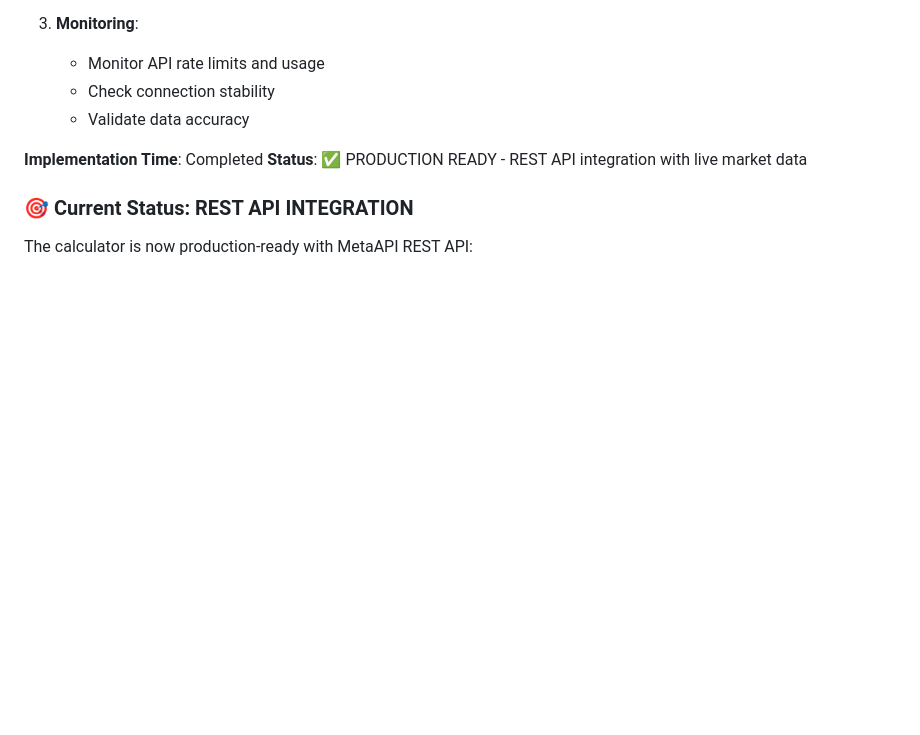
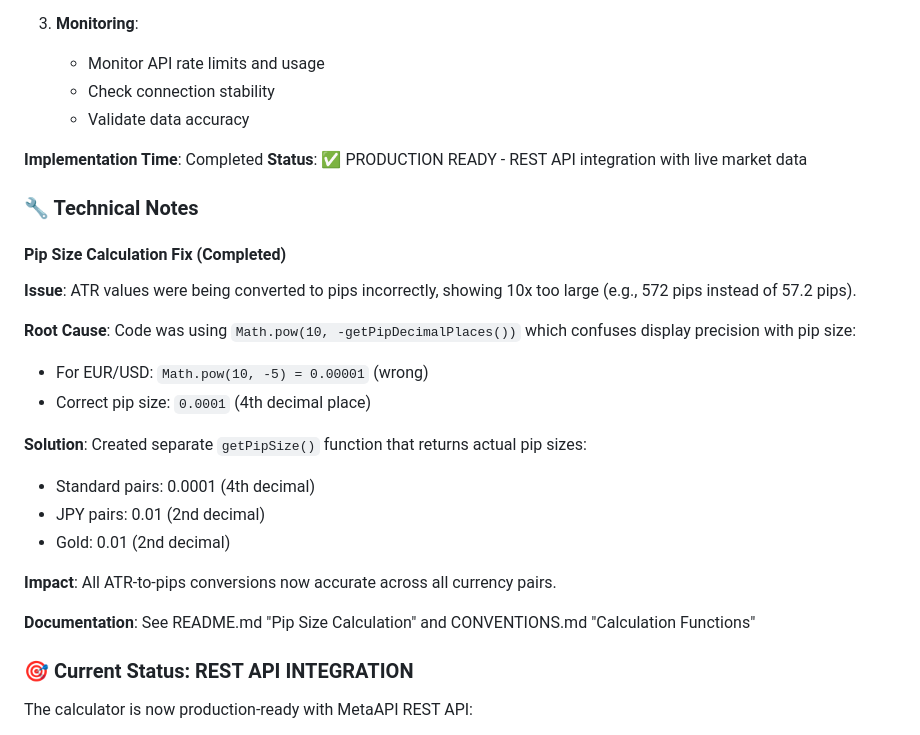
Before and after one commit to lfontanez/forex-psc, a Markdown page: TODO.md, the part around the change. Rendered like a GitHub page; blank space fills up the shorter version.

Commit message:
docs: add technical notes section documenting pip size calculation fix
Co-authored-by: aider (anthropic/claude-sonnet-4-5-20250929) <aider@aider.chat>

```diff
--- a/TODO.md
+++ b/TODO.md
@@ -89,6 +89,25 @@ The calculator now uses MetaAPI's REST API instead of WebSocket connections for
 **Implementation Time**: Completed
 **Status**: ✅ PRODUCTION READY - REST API integration with live market data
 
+### 🔧 Technical Notes
+
+#### Pip Size Calculation Fix (Completed)
+
+**Issue**: ATR values were being converted to pips incorrectly, showing 10x too large (e.g., 572 pips instead of 57.2 pips).
+
+**Root Cause**: Code was using `Math.pow(10, -getPipDecimalPlaces())` which confuses display precision with pip size:
+- For EUR/USD: `Math.pow(10, -5) = 0.00001` (wrong)
+- Correct pip size: `0.0001` (4th decimal place)
+
+**Solution**: Created separate `getPipSize()` function that returns actual pip sizes:
+- Standard pairs: 0.0001 (4th decimal)
+- JPY pairs: 0.01 (2nd decimal)
+- Gold: 0.01 (2nd decimal)
+
+**Impact**: All ATR-to-pips conversions now accurate across all currency pairs.
+
+**Documentation**: See README.md "Pip Size Calculation" and CONVENTIONS.md "Calculation Functions"
+
 ### 🎯 Current Status: REST API INTEGRATION
 
 The calculator is now production-ready with MetaAPI REST API:
```
